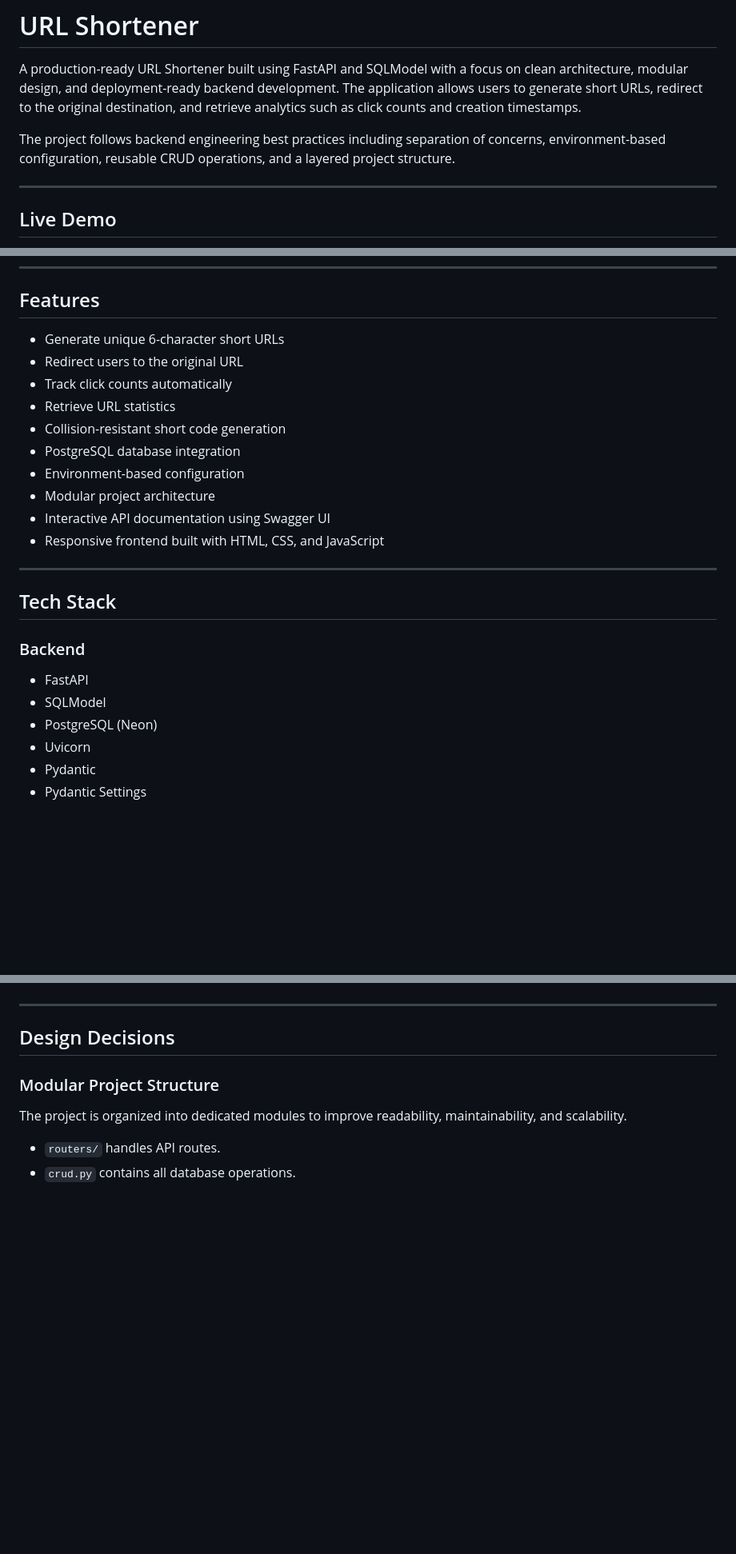
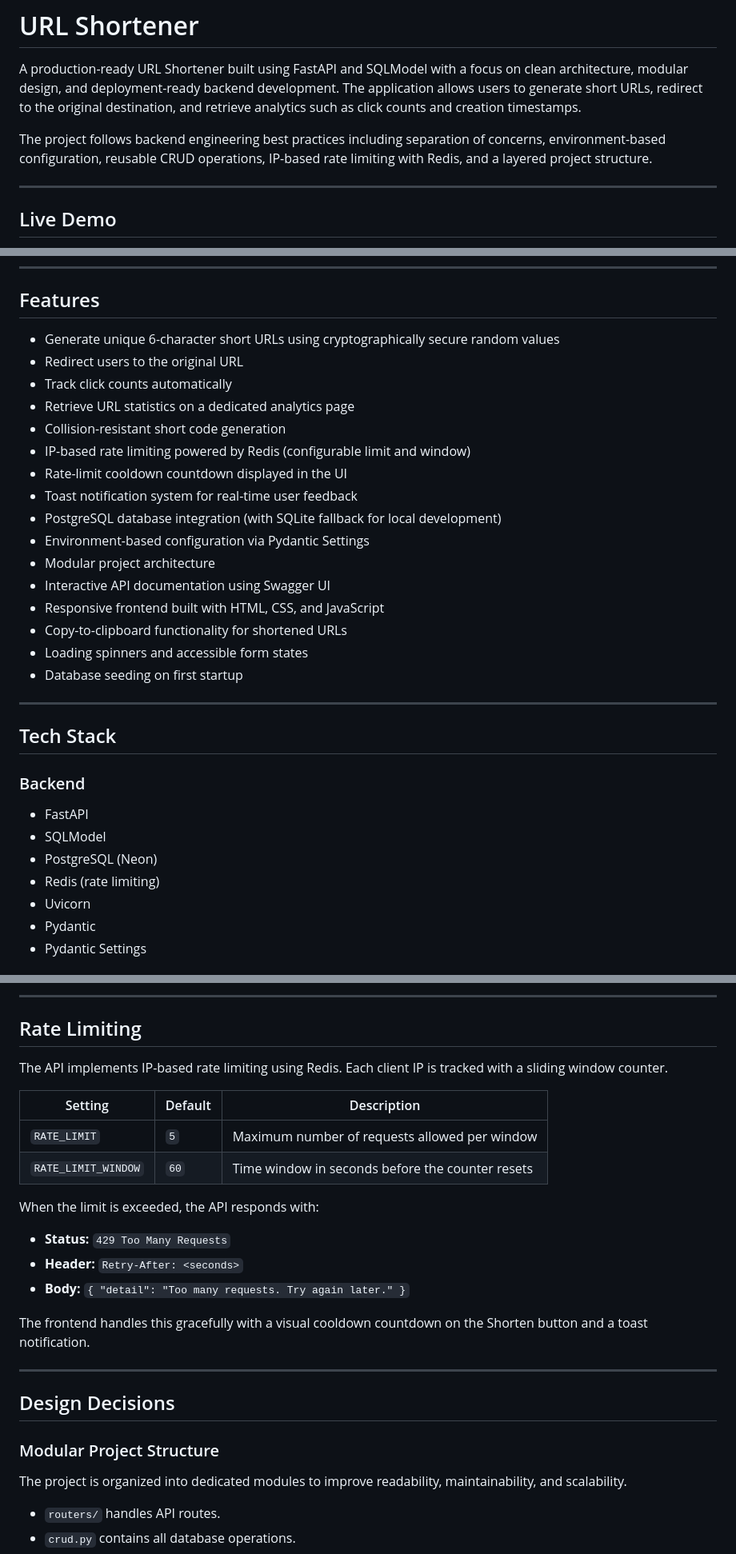
Before and after one commit to GuruShrihari/SnipUrl, a Markdown page: readme.md, 3 parts joined by grey strips. Shown at 80% size. Rendered like a GitHub page; blank space fills up the shorter version.

```diff
--- a/readme.md
+++ b/readme.md
@@ -2,7 +2,7 @@
 
 A production-ready URL Shortener built using FastAPI and SQLModel with a focus on clean architecture, modular design, and deployment-ready backend development. The application allows users to generate short URLs, redirect to the original destination, and retrieve analytics such as click counts and creation timestamps.
 
-The project follows backend engineering best practices including separation of concerns, environment-based configuration, reusable CRUD operations, and a layered project structure.
+The project follows backend engineering best practices including separation of concerns, environment-based configuration, reusable CRUD operations, IP-based rate limiting with Redis, and a layered project structure.
 
 ---
 
@@ -29,16 +29,22 @@ The project follows backend engineering best practices including separation of c
 
 ## Features
 
-- Generate unique 6-character short URLs
+- Generate unique 6-character short URLs using cryptographically secure random values
 - Redirect users to the original URL
 - Track click counts automatically
-- Retrieve URL statistics
+- Retrieve URL statistics on a dedicated analytics page
 - Collision-resistant short code generation
-- PostgreSQL database integration
-- Environment-based configuration
+- IP-based rate limiting powered by Redis (configurable limit and window)
+- Rate-limit cooldown countdown displayed in the UI
+- Toast notification system for real-time user feedback
+- PostgreSQL database integration (with SQLite fallback for local development)
+- Environment-based configuration via Pydantic Settings
 - Modular project architecture
 - Interactive API documentation using Swagger UI
 - Responsive frontend built with HTML, CSS, and JavaScript
+- Copy-to-clipboard functionality for shortened URLs
+- Loading spinners and accessible form states
+- Database seeding on first startup
 
 ---
 
@@ -49,6 +55,7 @@ The project follows backend engineering best practices including separation of c
 - FastAPI
 - SQLModel
 - PostgreSQL (Neon)
+- Redis (rate limiting)
 - Uvicorn
 - Pydantic
 - Pydantic Settings
@@ -158,3 +205,21 @@ Returns:
+---
+
+## Rate Limiting
+
+The API implements IP-based rate limiting using Redis. Each client IP is tracked with a sliding window counter.
+
+| Setting              | Default | Description                                       |
+|----------------------|---------|---------------------------------------------------|
+| `RATE_LIMIT`         | `5`     | Maximum number of requests allowed per window     |
+| `RATE_LIMIT_WINDOW`  | `60`    | Time window in seconds before the counter resets  |
+
+When the limit is exceeded, the API responds with:
+
+- **Status:** `429 Too Many Requests`
+- **Header:** `Retry-After: <seconds>`
+- **Body:** `{ "detail": "Too many requests. Try again later." }`
+
+The frontend handles this gracefully with a visual cooldown countdown on the Shorten button and a toast notification.
 
 ---
 
```
Also changed, not shown: other parts of readme.md (+102 -28 lines).
